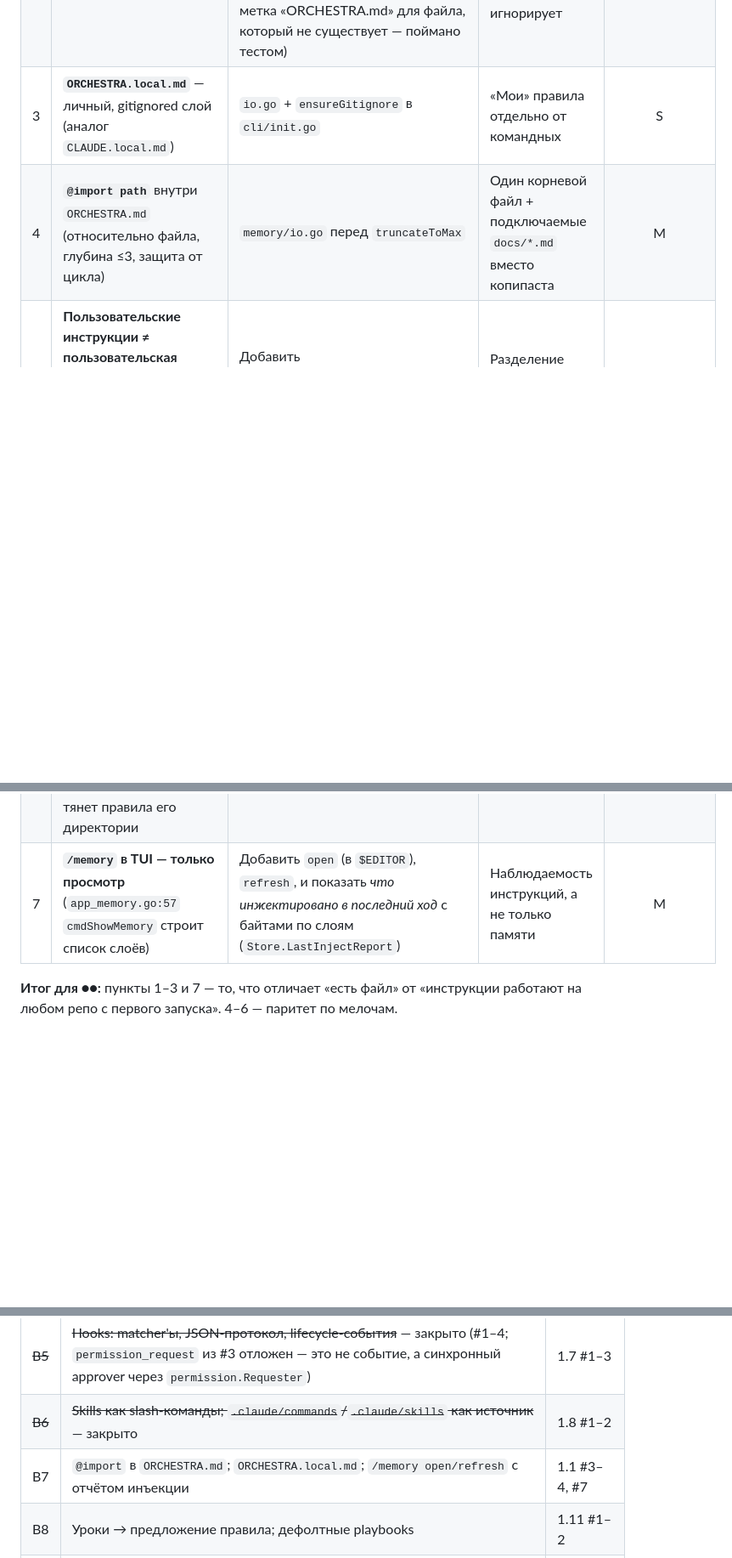
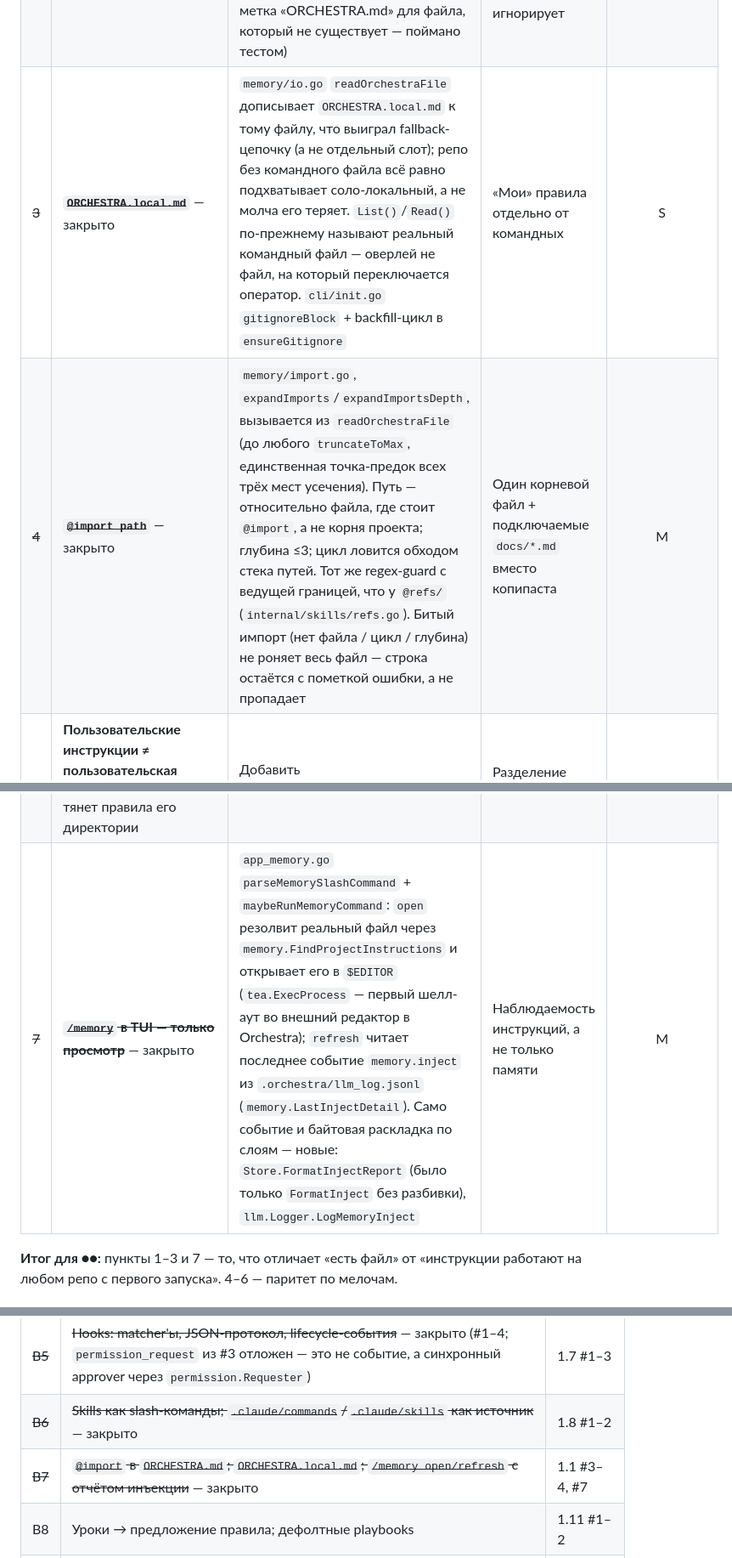
Before and after one commit to GreyKxtx/Orchestra, a Markdown page: docs/parity-plan-2026-09.md, 3 parts joined by grey strips. Shown at 85% size. Rendered like a GitHub page; blank space fills up the shorter version.

Commit message:
docs: B7 closed - ORCHESTRA.local.md, @import, /memory open/refresh

```diff
--- a/docs/parity-plan-2026-09.md
+++ b/docs/parity-plan-2026-09.md
@@ -40,11 +40,11 @@
 |---|---|---|---|:-:|
 | ~~1~~ | ~~**`orchestra init` не создаёт `ORCHESTRA.md`**~~ — закрыто | `cli/init.go` вызывает `ensureOrchestraMD` в обеих ветках (новый проект / повторный init); языки — `provision.Detect`, не `InitServerSpecs` (тот на пустом репо возвращает go+ts+py fallback, что соврало бы про стек) | Первый запуск на новом репо сразу даёт агенту контекст | S |
 | ~~2~~ | ~~**Fallback на `AGENTS.md` / `CLAUDE.md` / `.cursorrules`**~~ — закрыто | `memory/io.go` `orchestraFallbackNames` + `readOrchestraFile`; `List()`/`Read()`/`LazyOrchestraFile` называют реальный файл, `discoverInstructions` в `internal/tools/runner.go` метит текст правильным путём (была бы метка «ORCHESTRA.md» для файла, который не существует — поймано тестом) | Большинство живых репо уже имеют инструкции для другого агента; Orchestra их больше не игнорирует | S |
-| 3 | **`ORCHESTRA.local.md`** — личный, gitignored слой (аналог `CLAUDE.local.md`) | `io.go` + `ensureGitignore` в `cli/init.go` | «Мои» правила отдельно от командных | S |
-| 4 | **`@import path`** внутри `ORCHESTRA.md` (относительно файла, глубина ≤3, защита от цикла) | `memory/io.go` перед `truncateToMax` | Один корневой файл + подключаемые `docs/*.md` вместо копипаста | M |
+| ~~3~~ | ~~**`ORCHESTRA.local.md`**~~ — закрыто | `memory/io.go` `readOrchestraFile` дописывает `ORCHESTRA.local.md` к тому файлу, что выиграл fallback-цепочку (а не отдельный слот); репо без командного файла всё равно подхватывает соло-локальный, а не молча его теряет. `List()`/`Read()` по-прежнему называют реальный командный файл — оверлей не файл, на который переключается оператор. `cli/init.go` `gitignoreBlock` + backfill-цикл в `ensureGitignore` | «Мои» правила отдельно от командных | S |
+| ~~4~~ | ~~**`@import path`**~~ — закрыто | `memory/import.go`, `expandImports`/`expandImportsDepth`, вызывается из `readOrchestraFile` (до любого `truncateToMax`, единственная точка-предок всех трёх мест усечения). Путь — относительно файла, где стоит `@import`, а не корня проекта; глубина ≤3; цикл ловится обходом стека путей. Тот же regex-guard с ведущей границей, что у `@refs/` (`internal/skills/refs.go`). Битый импорт (нет файла / цикл / глубина) не роняет весь файл — строка остаётся с пометкой ошибки, а не пропадает | Один корневой файл + подключаемые `docs/*.md` вместо копипаста | M |
 | 5 | **Пользовательские инструкции ≠ пользовательская память.** Сейчас `~/.orchestra/memory.md` — единственный глобальный слой, туда пишет и человек, и (потенциально) агент | Добавить `~/.orchestra/ORCHESTRA.md` как слой `orchestra-user` с тем же приоритетом, что глобальный конфиг | Разделение «как я хочу работать» и «что агент запомнил» | S |
 | 6 | **Eager-подхват вложенных `ORCHESTRA.md` по файлам из запроса**, не только по `fs.read` — @-упоминание файла в TUI/VS Code сейчас не тянет правила его директории | `agent_prompt.go` шаг инъекции: пройтись по `Attachments` и `@`-ссылкам | Правила пакета видны до первого чтения, а не после | S |
-| 7 | **`/memory` в TUI — только просмотр** (`app_memory.go:57` `cmdShowMemory` строит список слоёв) | Добавить `open` (в `$EDITOR`), `refresh`, и показать *что инжектировано в последний ход* с байтами по слоям (`Store.LastInjectReport`) | Наблюдаемость инструкций, а не только памяти | M |
+| ~~7~~ | ~~**`/memory` в TUI — только просмотр**~~ — закрыто | `app_memory.go` `parseMemorySlashCommand` + `maybeRunMemoryCommand`: `open` резолвит реальный файл через `memory.FindProjectInstructions` и открывает его в `$EDITOR` (`tea.ExecProcess` — первый шелл-аут во внешний редактор в Orchestra); `refresh` читает последнее событие `memory.inject` из `.orchestra/llm_log.jsonl` (`memory.LastInjectDetail`). Само событие и байтовая раскладка по слоям — новые: `Store.FormatInjectReport` (было только `FormatInject` без разбивки), `llm.Logger.LogMemoryInject` | Наблюдаемость инструкций, а не только памяти | M |
 
 **Итог для ●●:** пункты 1–3 и 7 — то, что отличает «есть файл» от «инструкции работают на любом репо с первого запуска». 4–6 — паритет по мелочам.
 
@@ -218,7 +218,7 @@
 | B4 | Память: ~~типы записей + порядок инъекции~~; ~~update-вместо-append~~; ~~индекс~~; `/memory review` — сделано 3 из 4, #6 отложен до прогона (см. 1.2 #6) | 1.2 #3–6 |
 | ~~B5~~ | ~~Hooks: matcher'ы, JSON-протокол, lifecycle-события~~ — закрыто (#1–4; `permission_request` из #3 отложен — это не событие, а синхронный approver через `permission.Requester`) | 1.7 #1–3 |
 | ~~B6~~ | ~~Skills как slash-команды; `.claude/commands`/`.claude/skills` как источник~~ — закрыто | 1.8 #1–2 |
-| B7 | `@import` в `ORCHESTRA.md`; `ORCHESTRA.local.md`; `/memory open/refresh` с отчётом инъекции | 1.1 #3–4, #7 |
+| ~~B7~~ | ~~`@import` в `ORCHESTRA.md`; `ORCHESTRA.local.md`; `/memory open/refresh` с отчётом инъекции~~ — закрыто | 1.1 #3–4, #7 |
 | B8 | Уроки → предложение правила; дефолтные playbooks | 1.11 #1–2 |
 | B9 | English README; Marketplace/Open VSX; brew/scoop/winget | 1.10 #4–5, #7 |
 
```
